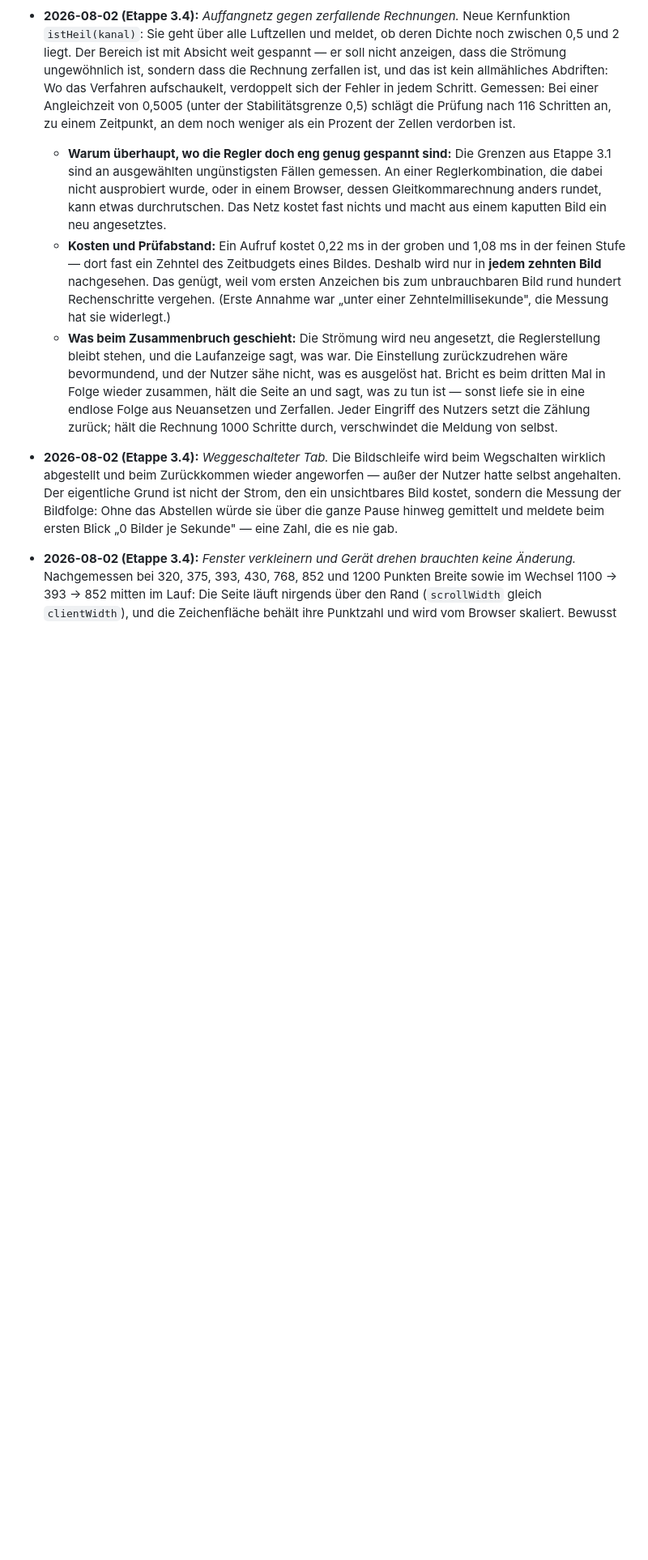
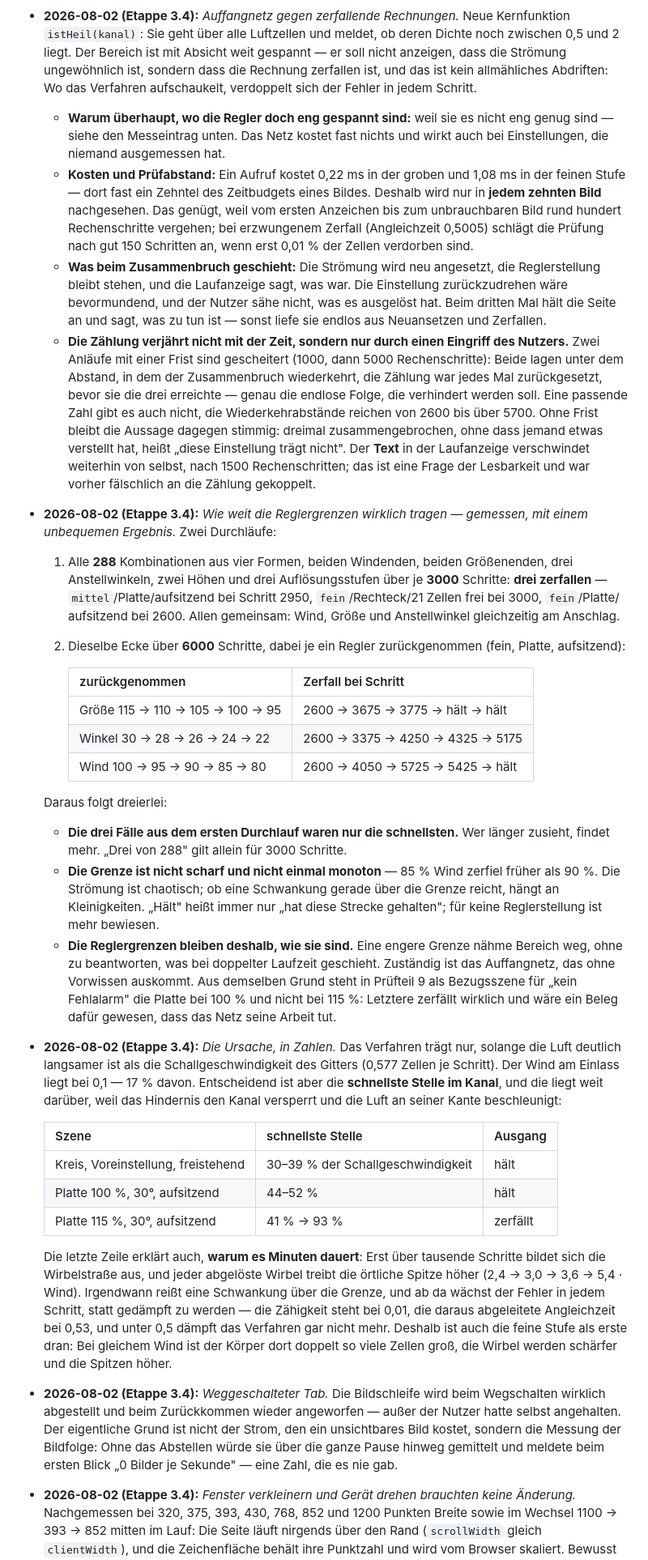
Before and after one commit to silberfisch24-cpu/Windkanal, a Markdown page: SPEC.md, the part around one of its changes. Shown at 81% size. Drawn GitHub-style; blank space fills up the shorter version.

```diff
--- a/SPEC.md
+++ b/SPEC.md
@@ -738,28 +757,84 @@ Fehler.*
   gespannt — er soll nicht anzeigen, dass die Strömung ungewöhnlich ist, sondern
   dass die Rechnung zerfallen ist, und das ist kein allmähliches Abdriften: Wo
   das Verfahren aufschaukelt, verdoppelt sich der Fehler in jedem Schritt.
-  Gemessen: Bei einer Angleichzeit von 0,5005 (unter der Stabilitätsgrenze 0,5)
-  schlägt die Prüfung nach 116 Schritten an, zu einem Zeitpunkt, an dem noch
-  weniger als ein Prozent der Zellen verdorben ist.
-  - **Warum überhaupt, wo die Regler doch eng genug gespannt sind:** Die Grenzen
-    aus Etappe 3.1 sind an ausgewählten ungünstigsten Fällen gemessen. An einer
-    Reglerkombination, die dabei nicht ausprobiert wurde, oder in einem Browser,
-    dessen Gleitkommarechnung anders rundet, kann etwas durchrutschen. Das Netz
-    kostet fast nichts und macht aus einem kaputten Bild ein neu angesetztes.
+  - **Warum überhaupt, wo die Regler doch eng gespannt sind:** weil sie es nicht
+    eng genug sind — siehe den Messeintrag unten. Das Netz kostet fast nichts
+    und wirkt auch bei Einstellungen, die niemand ausgemessen hat.
   - **Kosten und Prüfabstand:** Ein Aufruf kostet 0,22 ms in der groben und
     1,08 ms in der feinen Stufe — dort fast ein Zehntel des Zeitbudgets eines
     Bildes. Deshalb wird nur in **jedem zehnten Bild** nachgesehen. Das genügt,
     weil vom ersten Anzeichen bis zum unbrauchbaren Bild rund hundert
-    Rechenschritte vergehen. (Erste Annahme war „unter einer Zehntelmillisekunde",
-    die Messung hat sie widerlegt.)
+    Rechenschritte vergehen; bei erzwungenem Zerfall (Angleichzeit 0,5005)
+    schlägt die Prüfung nach gut 150 Schritten an, wenn erst 0,01 % der Zellen
+    verdorben sind.
   - **Was beim Zusammenbruch geschieht:** Die Strömung wird neu angesetzt, die
     Reglerstellung bleibt stehen, und die Laufanzeige sagt, was war. Die
     Einstellung zurückzudrehen wäre bevormundend, und der Nutzer sähe nicht, was
-    es ausgelöst hat. Bricht es beim dritten Mal in Folge wieder zusammen, hält
-    die Seite an und sagt, was zu tun ist — sonst liefe sie in eine endlose Folge
-    aus Neuansetzen und Zerfallen. Jeder Eingriff des Nutzers setzt die Zählung
-    zurück; hält die Rechnung 1000 Schritte durch, verschwindet die Meldung von
-    selbst.
+    es ausgelöst hat. Beim dritten Mal hält die Seite an und sagt, was zu tun
+    ist — sonst liefe sie endlos aus Neuansetzen und Zerfallen.
+  - **Die Zählung verjährt nicht mit der Zeit, sondern nur durch einen Eingriff
+    des Nutzers.** Zwei Anläufe mit einer Frist sind gescheitert (1000, dann
+    5000 Rechenschritte): Beide lagen unter dem Abstand, in dem der Zusammenbruch
+    wiederkehrt, die Zählung war jedes Mal zurückgesetzt, bevor sie die drei
+    erreichte — genau die endlose Folge, die verhindert werden soll. Eine
+    passende Zahl gibt es auch nicht, die Wiederkehrabstände reichen von 2600 bis
+    über 5700. Ohne Frist bleibt die Aussage dagegen stimmig: dreimal
+    zusammengebrochen, ohne dass jemand etwas verstellt hat, heißt „diese
+    Einstellung trägt nicht". Der **Text** in der Laufanzeige verschwindet
+    weiterhin von selbst, nach 1500 Rechenschritten; das ist eine Frage der
+    Lesbarkeit und war vorher fälschlich an die Zählung gekoppelt.
+- **2026-08-02 (Etappe 3.4):** *Wie weit die Reglergrenzen wirklich tragen —
+  gemessen, mit einem unbequemen Ergebnis.* Zwei Durchläufe:
+  1. Alle **288** Kombinationen aus vier Formen, beiden Windenden, beiden
+     Größenenden, drei Anstellwinkeln, zwei Höhen und drei Auflösungsstufen über
+     je **3000** Schritte: **drei zerfallen** — `mittel`/Platte/aufsitzend bei
+     Schritt 2950, `fein`/Rechteck/21 Zellen frei bei 3000, `fein`/Platte/
+     aufsitzend bei 2600. Allen gemeinsam: Wind, Größe und Anstellwinkel
+     gleichzeitig am Anschlag.
+  2. Dieselbe Ecke über **6000** Schritte, dabei je ein Regler zurückgenommen
+     (fein, Platte, aufsitzend):
+
+     | zurückgenommen | Zerfall bei Schritt |
+     |---|---|
+     | Größe 115 → 110 → 105 → 100 → 95 | 2600 → 3675 → 3775 → hält → hält |
+     | Winkel 30 → 28 → 26 → 24 → 22 | 2600 → 3375 → 4250 → 4325 → 5175 |
+     | Wind 100 → 95 → 90 → 85 → 80 | 2600 → 4050 → 5725 → 5425 → hält |
+
+  Daraus folgt dreierlei:
+  - **Die drei Fälle aus dem ersten Durchlauf waren nur die schnellsten.** Wer
+    länger zusieht, findet mehr. „Drei von 288" gilt allein für 3000 Schritte.
+  - **Die Grenze ist nicht scharf und nicht einmal monoton** — 85 % Wind zerfiel
+    früher als 90 %. Die Strömung ist chaotisch; ob eine Schwankung gerade über
+    die Grenze reicht, hängt an Kleinigkeiten. „Hält" heißt immer nur „hat diese
+    Strecke gehalten"; für keine Reglerstellung ist mehr bewiesen.
+  - **Die Reglergrenzen bleiben deshalb, wie sie sind.** Eine engere Grenze nähme
+    Bereich weg, ohne zu beantworten, was bei doppelter Laufzeit geschieht.
+    Zuständig ist das Auffangnetz, das ohne Vorwissen auskommt. Aus demselben
+    Grund steht in Prüfteil 9 als Bezugsszene für „kein Fehlalarm" die Platte bei
+    100 % und nicht bei 115 %: Letztere zerfällt wirklich und wäre ein Beleg
+    dafür gewesen, dass das Netz seine Arbeit tut.
+- **2026-08-02 (Etappe 3.4):** *Die Ursache, in Zahlen.* Das Verfahren trägt nur,
+  solange die Luft deutlich langsamer ist als die Schallgeschwindigkeit des
+  Gitters (0,577 Zellen je Schritt). Der Wind am Einlass liegt bei 0,1 — 17 %
+  davon. Entscheidend ist aber die **schnellste Stelle im Kanal**, und die liegt
+  weit darüber, weil das Hindernis den Kanal versperrt und die Luft an seiner
+  Kante beschleunigt:
+
+  | Szene | schnellste Stelle | Ausgang |
+  |---|---|---|
+  | Kreis, Voreinstellung, freistehend | 30–39 % der Schallgeschwindigkeit | hält |
+  | Platte 100 %, 30°, aufsitzend | 44–52 % | hält |
+  | Platte 115 %, 30°, aufsitzend | 41 % → 93 % | zerfällt |
+
+  Die letzte Zeile erklärt auch, **warum es Minuten dauert**: Erst über tausende
+  Schritte bildet sich die Wirbelstraße aus, und jeder abgelöste Wirbel treibt
+  die örtliche Spitze höher (2,4 → 3,0 → 3,6 → 5,4 · Wind). Irgendwann reißt eine
+  Schwankung über die Grenze, und ab da wächst der Fehler in jedem Schritt, statt
+  gedämpft zu werden — die Zähigkeit steht bei 0,01, die daraus abgeleitete
+  Angleichzeit bei 0,53, und unter 0,5 dämpft das Verfahren gar nicht mehr.
+  Deshalb ist auch die feine Stufe als erste dran: Bei gleichem Wind ist der
+  Körper dort doppelt so viele Zellen groß, die Wirbel werden schärfer und die
+  Spitzen höher.
 - **2026-08-02 (Etappe 3.4):** *Weggeschalteter Tab.* Die Bildschleife wird beim
   Wegschalten wirklich abgestellt und beim Zurückkommen wieder angeworfen —
   außer der Nutzer hatte selbst angehalten. Der eigentliche Grund ist nicht der
```
Also changed, not shown: other parts of SPEC.md (+42 -99 lines), CLAUDE.md (+30 -0 lines), VERSION.md (+53 -57 lines).
